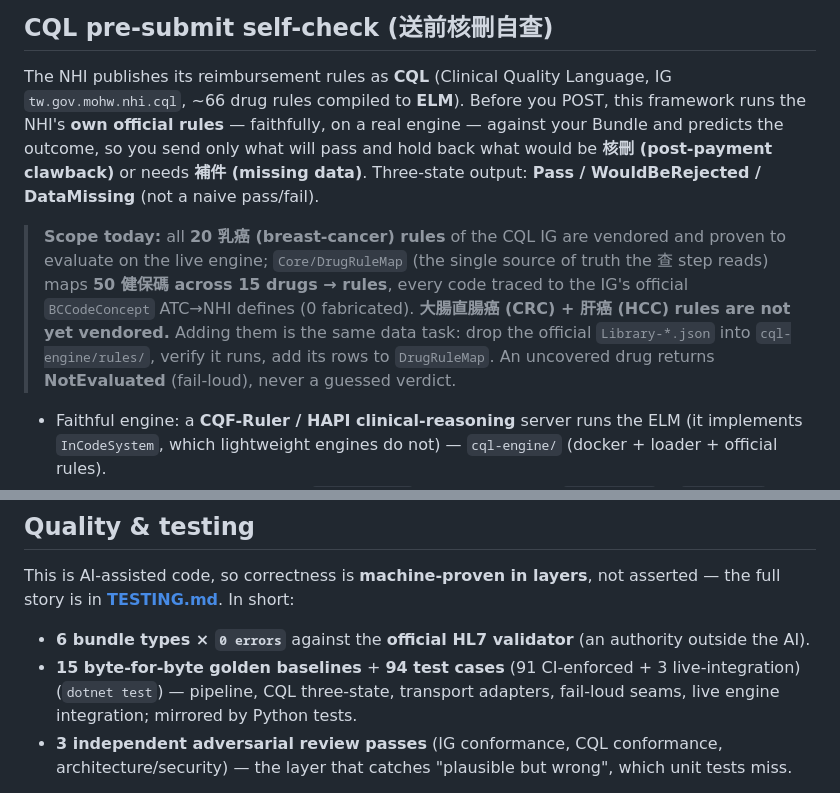
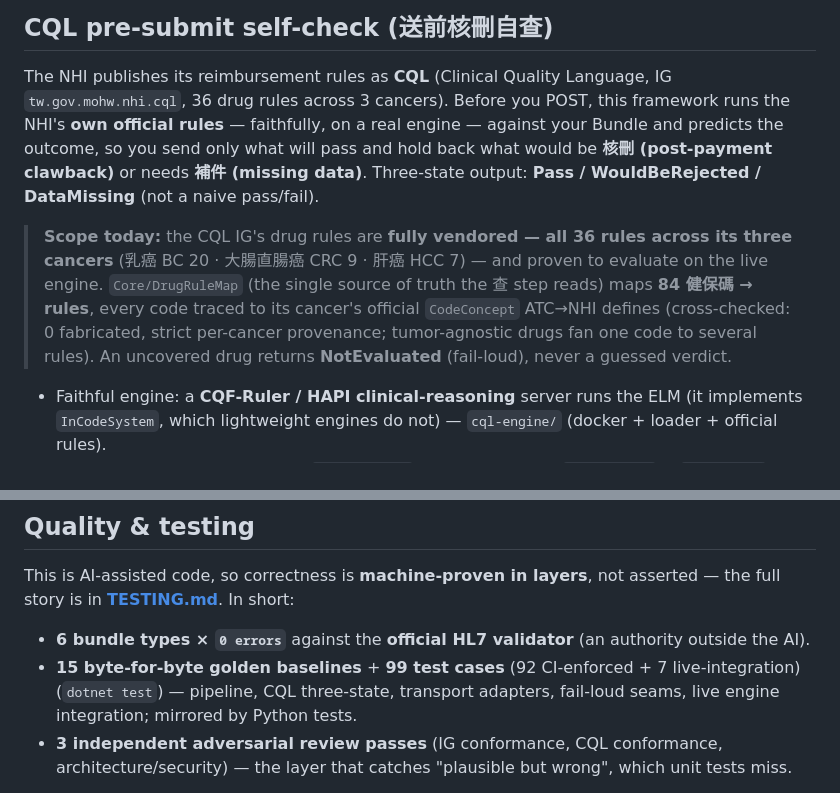
Before and after one commit to tm731531/nhi-pas-fhir, a Markdown page: README.md, 2 parts joined by grey strips. Drawn GitHub-style.

Commit message:
docs: CQL now fully covers the IG — all 36 rules (BC 20 + CRC 9 + HCC 7), 84 健保碼
The CRC+HCC expansion completes the CQL IG's drug rules. Correct the coverage
claims (were '20 BC, CRC/HCC not yet' and a stale '~66'): 36 rules across 3
cancers, 84 codes all from the official CodeConcepts. Test count 94 -> 99.

Co-Authored-By: Claude Opus 4.8 (1M context) <noreply@anthropic.com>

```diff
--- a/README.md
+++ b/README.md
@@ -61,18 +61,17 @@ IG are exercised (logical models are non-instantiable). See [spec/docs/COVERAGE.
 ## CQL pre-submit self-check (送前核刪自查)
 
 The NHI publishes its reimbursement rules as **CQL** (Clinical Quality Language, IG
-`tw.gov.mohw.nhi.cql`, ~66 drug rules compiled to **ELM**). Before you POST, this framework runs the NHI's
+`tw.gov.mohw.nhi.cql`, 36 drug rules across 3 cancers). Before you POST, this framework runs the NHI's
 **own official rules** — faithfully, on a real engine — against your Bundle and predicts the outcome, so
 you send only what will pass and hold back what would be **核刪 (post-payment clawback)** or needs **補件
 (missing data)**. Three-state output: **Pass / WouldBeRejected / DataMissing** (not a naive pass/fail).
 
-> **Scope today:** all **20 乳癌 (breast-cancer) rules** of the CQL IG are vendored and proven to
-> evaluate on the live engine; `Core/DrugRuleMap` (the single source of truth the 查 step reads) maps
-> **50 健保碼 across 15 drugs → rules**, every code traced to the IG's official `BCCodeConcept`
-> ATC→NHI defines (0 fabricated). **大腸直腸癌 (CRC) + 肝癌 (HCC) rules are not yet vendored.** Adding
-> them is the same data task: drop the official `Library-*.json` into `cql-engine/rules/`, verify it
-> runs, add its rows to `DrugRuleMap`. An uncovered drug returns **NotEvaluated** (fail-loud), never a
-> guessed verdict.
+> **Scope today:** the CQL IG's drug rules are **fully vendored — all 36 rules across its three cancers**
+> (乳癌 BC 20 · 大腸直腸癌 CRC 9 · 肝癌 HCC 7) — and proven to evaluate on the live engine. `Core/DrugRuleMap`
+> (the single source of truth the 查 step reads) maps **84 健保碼 → rules**, every code traced to its
+> cancer's official `CodeConcept` ATC→NHI defines (cross-checked: 0 fabricated, strict per-cancer
+> provenance; tumor-agnostic drugs fan one code to several rules). An uncovered drug returns
+> **NotEvaluated** (fail-loud), never a guessed verdict.
 
 - Faithful engine: a **CQF-Ruler / HAPI clinical-reasoning** server runs the ELM (it implements
   `InCodeSystem`, which lightweight engines do not) — `cql-engine/` (docker + loader + official rules).
@@ -154,7 +153,7 @@ This is AI-assisted code, so correctness is **machine-proven in layers**, not as
 is in **[TESTING.md](TESTING.md)**. In short:
 
 - **6 bundle types × `0 errors`** against the **official HL7 validator** (an authority outside the AI).
-- **15 byte-for-byte golden baselines** + **94 test cases** (91 CI-enforced + 3 live-integration) (`dotnet test`) — pipeline, CQL three-state,
+- **15 byte-for-byte golden baselines** + **99 test cases** (92 CI-enforced + 7 live-integration) (`dotnet test`) — pipeline, CQL three-state,
   transport adapters, fail-loud seams, live engine integration; mirrored by Python tests.
 - **3 independent adversarial review passes** (IG conformance, CQL conformance, architecture/security) —
   the layer that catches "plausible but wrong", which unit tests miss.
```
Also changed, not shown: AGENTS.md (+1 -1 lines), TESTING.md (+4 -4 lines).
